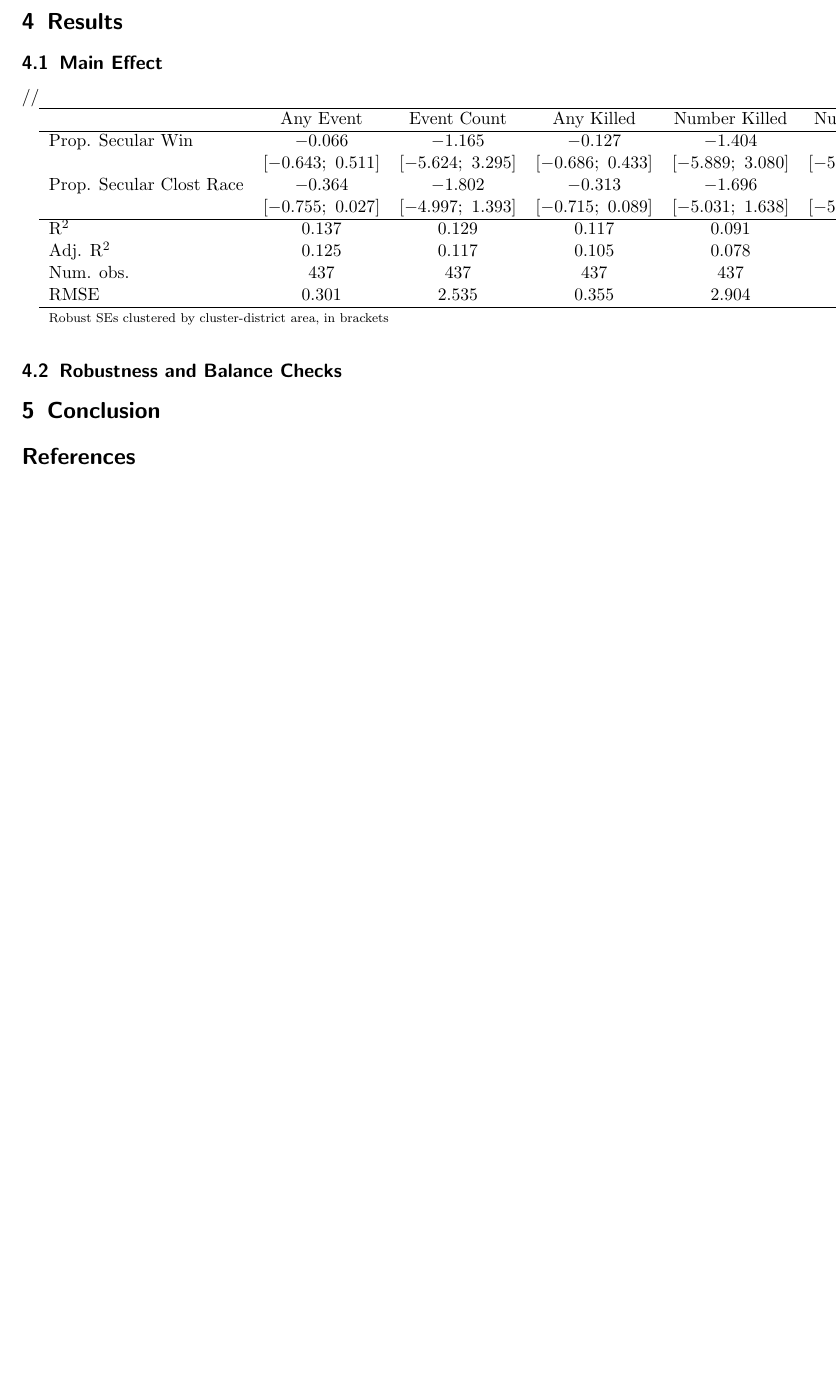
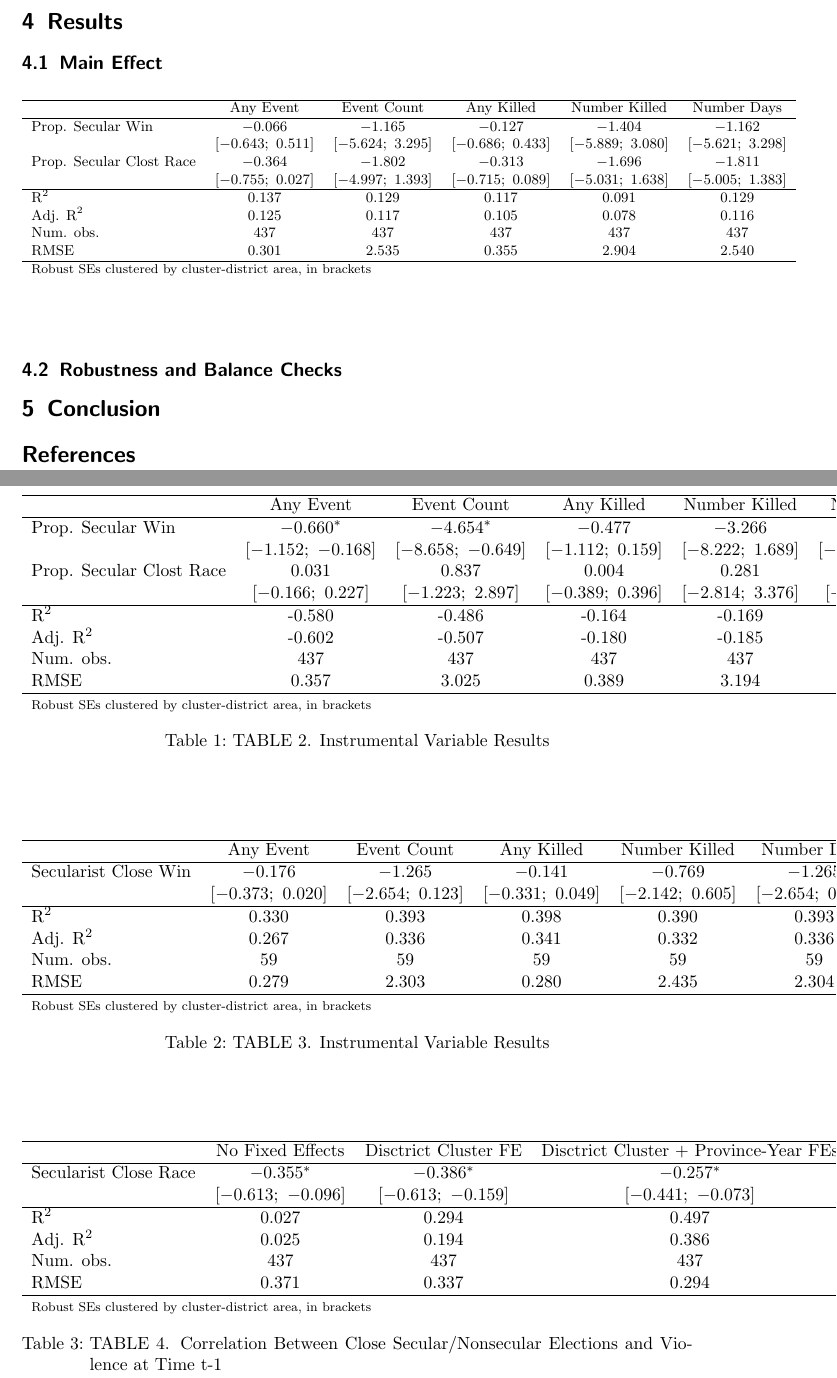
Before and after one commit to belledon/plsc_504_term_paper, a LaTeX document (main.tex): part of page 2 of 2 before the commit and two parts of pages 2 and 3 of 3 after it, the two joined at a grey line, cut so that both start at the same text, the shorter picture padded with empty space. Compiled offline with pdfLaTeX.

Commit message:
Updates from Overleaf

```diff
--- a/main.tex
+++ b/main.tex
@@ -6,7 +6,7 @@
 \usepackage{minted}
 \usepackage{subcaption}
 \usepackage{csquotes}
-
+\usepackage{tabularx}
 
 
 \title{PLSC 504: Replication Term Paper}
@@ -67,9 +67,19 @@ These cluster districts where used in calculating clustered standard errors.
 \section{Results}
 
 \subsection{Main Effect}
-//
-    \input{replication/table1.tex}
+\begin{center}
+\footnotesize \input{replication/table1.tex}
+\end{center}{}
 
+\begin{center}
+\footnotesize \input{replication/table2.tex}
+\end{center}{}
+\begin{center}
+\footnotesize \input{replication/table3.tex}
+\end{center}{}
+\begin{center}
+\footnotesize \input{replication/table4.tex}
+\end{center}{}
 \subsection{Robustness and Balance Checks}
 
 \section{Conclusion}
```
